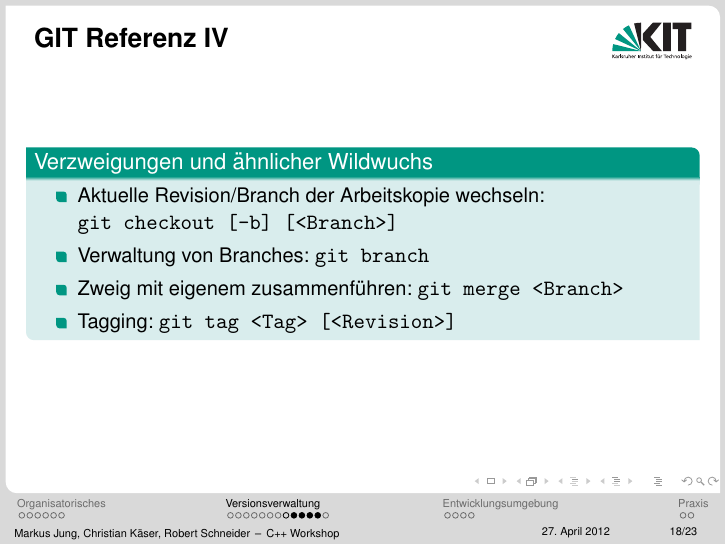
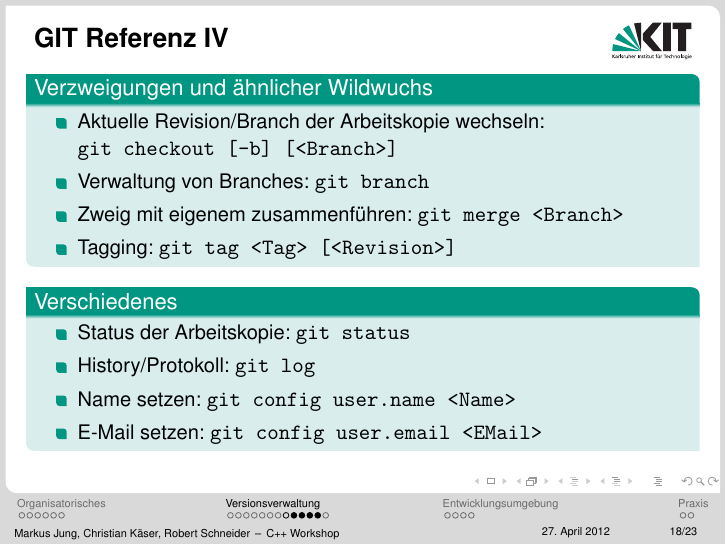
Before and after one commit to kit-cpp-workshop/workshop-ss12-01, LaTeX slides (slides/slides.tex, which reads slides/git.tex): page 24 of 32. Compiled offline with pdfLaTeX.

Commit message:
Add some fundamental commands to reference

```diff
--- a/slides/git.tex
+++ b/slides/git.tex
@@ -165,6 +165,14 @@
 			\item Tagging: \verb|git tag <Tag> [<Revision>]|
 		\end{itemize}
 	\end{block}
+	\begin{block}{Verschiedenes}
+		\begin{itemize}
+			\item Status der Arbeitskopie: \verb|git status|
+			\item History/Protokoll: \verb|git log|
+			\item Name setzen: \verb|git config user.name <Name>|
+			\item E-Mail setzen: \verb|git config user.email <EMail>|
+		\end{itemize}
+	\end{block}
 \end{frame}
 
 \subsection{Weiterführende Hinweise}
```
